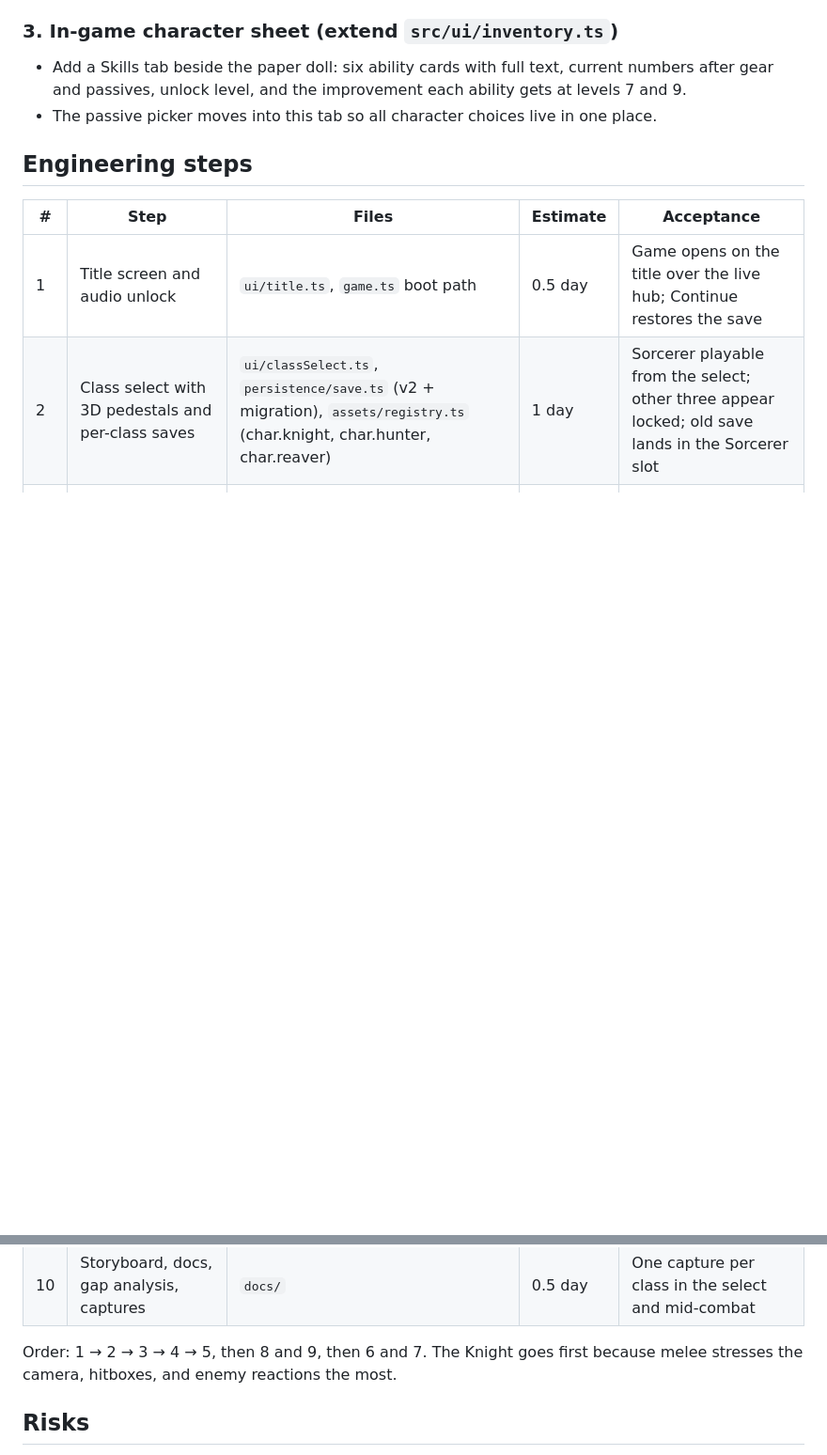
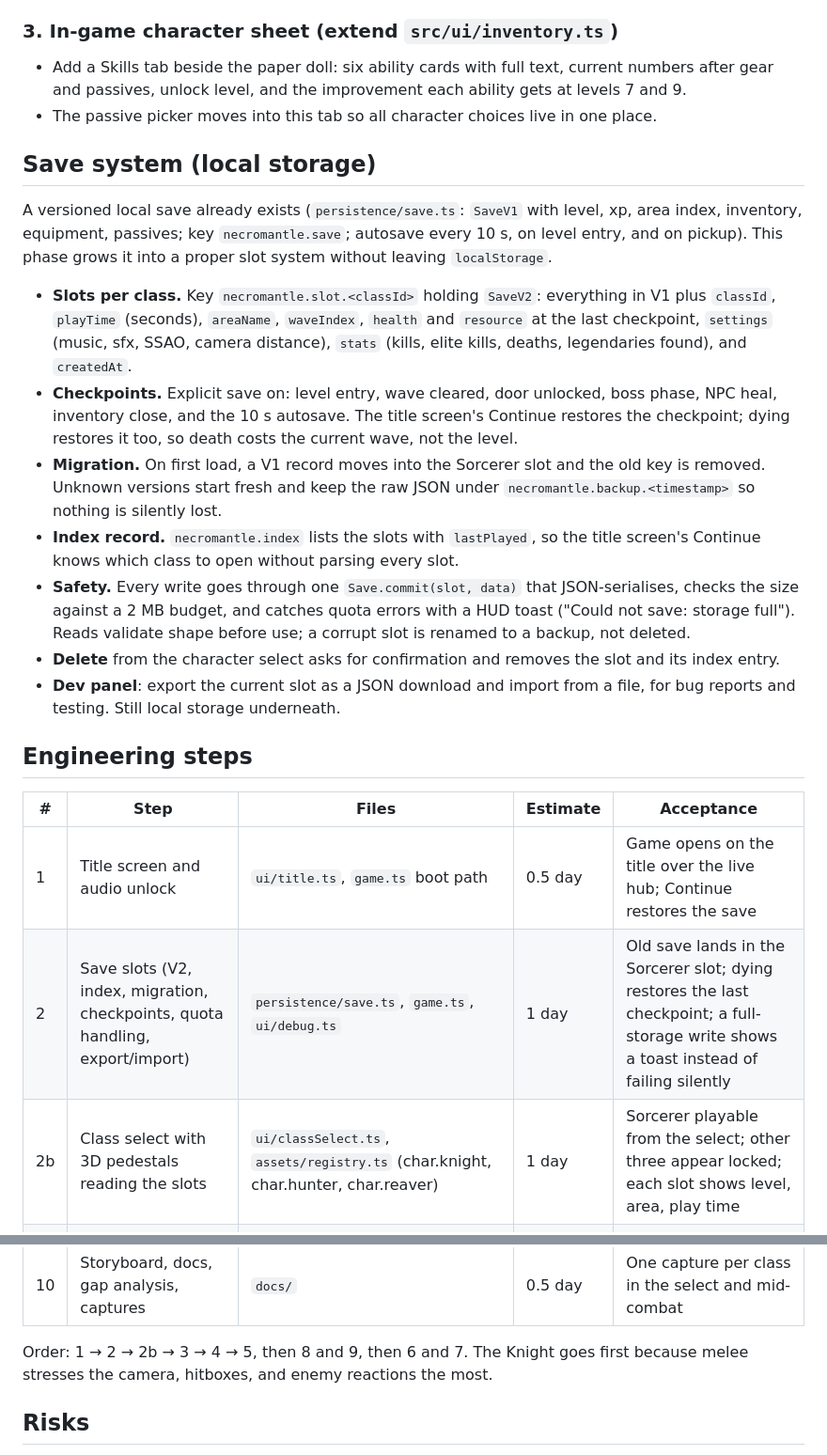
Before and after one commit to miguelsolorio/necromantle, a Markdown page: docs/character-plan.md, 2 parts joined by grey strips. Shown at 94% size. Rendered like a GitHub page; blank space fills up the shorter version.

Commit message:
Plan: local-storage save slots with checkpoints
Co-Authored-By: Claude Fable 5.1 <noreply@anthropic.com>

```diff
--- a/docs/character-plan.md
+++ b/docs/character-plan.md
@@ -73,12 +73,25 @@ Each class keeps the loop generate → position → spend → clear. Ability def
 - Add a Skills tab beside the paper doll: six ability cards with full text, current numbers after gear and passives, unlock level, and the improvement each ability gets at levels 7 and 9.
 - The passive picker moves into this tab so all character choices live in one place.
 
+## Save system (local storage)
+
+A versioned local save already exists (`persistence/save.ts`: `SaveV1` with level, xp, area index, inventory, equipment, passives; key `necromantle.save`; autosave every 10 s, on level entry, and on pickup). This phase grows it into a proper slot system without leaving `localStorage`.
+
+- **Slots per class.** Key `necromantle.slot.<classId>` holding `SaveV2`: everything in V1 plus `classId`, `playTime` (seconds), `areaName`, `waveIndex`, `health` and `resource` at the last checkpoint, `settings` (music, sfx, SSAO, camera distance), `stats` (kills, elite kills, deaths, legendaries found), and `createdAt`.
+- **Checkpoints.** Explicit save on: level entry, wave cleared, door unlocked, boss phase, NPC heal, inventory close, and the 10 s autosave. The title screen's Continue restores the checkpoint; dying restores it too, so death costs the current wave, not the level.
+- **Migration.** On first load, a V1 record moves into the Sorcerer slot and the old key is removed. Unknown versions start fresh and keep the raw JSON under `necromantle.backup.<timestamp>` so nothing is silently lost.
+- **Index record.** `necromantle.index` lists the slots with `lastPlayed`, so the title screen's Continue knows which class to open without parsing every slot.
+- **Safety.** Every write goes through one `Save.commit(slot, data)` that JSON-serialises, checks the size against a 2 MB budget, and catches quota errors with a HUD toast ("Could not save: storage full"). Reads validate shape before use; a corrupt slot is renamed to a backup, not deleted.
+- **Delete** from the character select asks for confirmation and removes the slot and its index entry.
+- **Dev panel**: export the current slot as a JSON download and import from a file, for bug reports and testing. Still local storage underneath.
+
 ## Engineering steps
 
 | # | Step | Files | Estimate | Acceptance |
 |---|---|---|---|---|
 | 1 | Title screen and audio unlock | `ui/title.ts`, `game.ts` boot path | 0.5 day | Game opens on the title over the live hub; Continue restores the save |
-| 2 | Class select with 3D pedestals and per-class saves | `ui/classSelect.ts`, `persistence/save.ts` (v2 + migration), `assets/registry.ts` (char.knight, char.hunter, char.reaver) | 1 day | Sorcerer playable from the select; other three appear locked; old save lands in the Sorcerer slot |
+| 2 | Save slots (V2, index, migration, checkpoints, quota handling, export/import) | `persistence/save.ts`, `game.ts`, `ui/debug.ts` | 1 day | Old save lands in the Sorcerer slot; dying restores the last checkpoint; a full-storage write shows a toast instead of failing silently |
+| 2b | Class select with 3D pedestals reading the slots | `ui/classSelect.ts`, `assets/registry.ts` (char.knight, char.hunter, char.reaver) | 1 day | Sorcerer playable from the select; other three appear locked; each slot shows level, area, play time |
 | 3 | Melee primitives | `combat/melee.ts` (arc and lane hit queries from facing, lunge magnetism, weapon trail mesh), `player/animator.ts` (attack chains) | 1 day | A test ability swings an arc that hits the ring of ghouls in the harness |
 | 4 | Resource generalisation | `player/player.ts` (`resource` with gain/decay rules from `ClassDef`), `ui/hud.ts` (orb colour, name, Frenzy full-state glow) | 0.5 day | Sorcerer unchanged; Fury decays out of combat in the harness |
 | 5 | Sepulcher Knight | `content/classes.ts`, `content/abilities.ts`, `abilities/impl/knight.ts`, sfx names, VFX | 2 days | All six abilities against 8–24 packs; camera and hit reactions hold at melee range |
@@ -88,7 +101,7 @@ Each class keeps the loop generate → position → spend → clear. Ability def
 | 9 | Class-aware loot | `content/items.ts` (class restriction, per-class legendaries), `loot/generator.ts` | 1 day | A Knight never rolls a staff; each class has two legendaries |
 | 10 | Storyboard, docs, gap analysis, captures | `docs/` | 0.5 day | One capture per class in the select and mid-combat |
 
-Order: 1 → 2 → 3 → 4 → 5, then 8 and 9, then 6 and 7. The Knight goes first because melee stresses the camera, hitboxes, and enemy reactions the most.
+Order: 1 → 2 → 2b → 3 → 4 → 5, then 8 and 9, then 6 and 7. The Knight goes first because melee stresses the camera, hitboxes, and enemy reactions the most.
 
 ## Risks
 
```
Also changed, not shown: docs/plan.md (+1 -1 lines).
